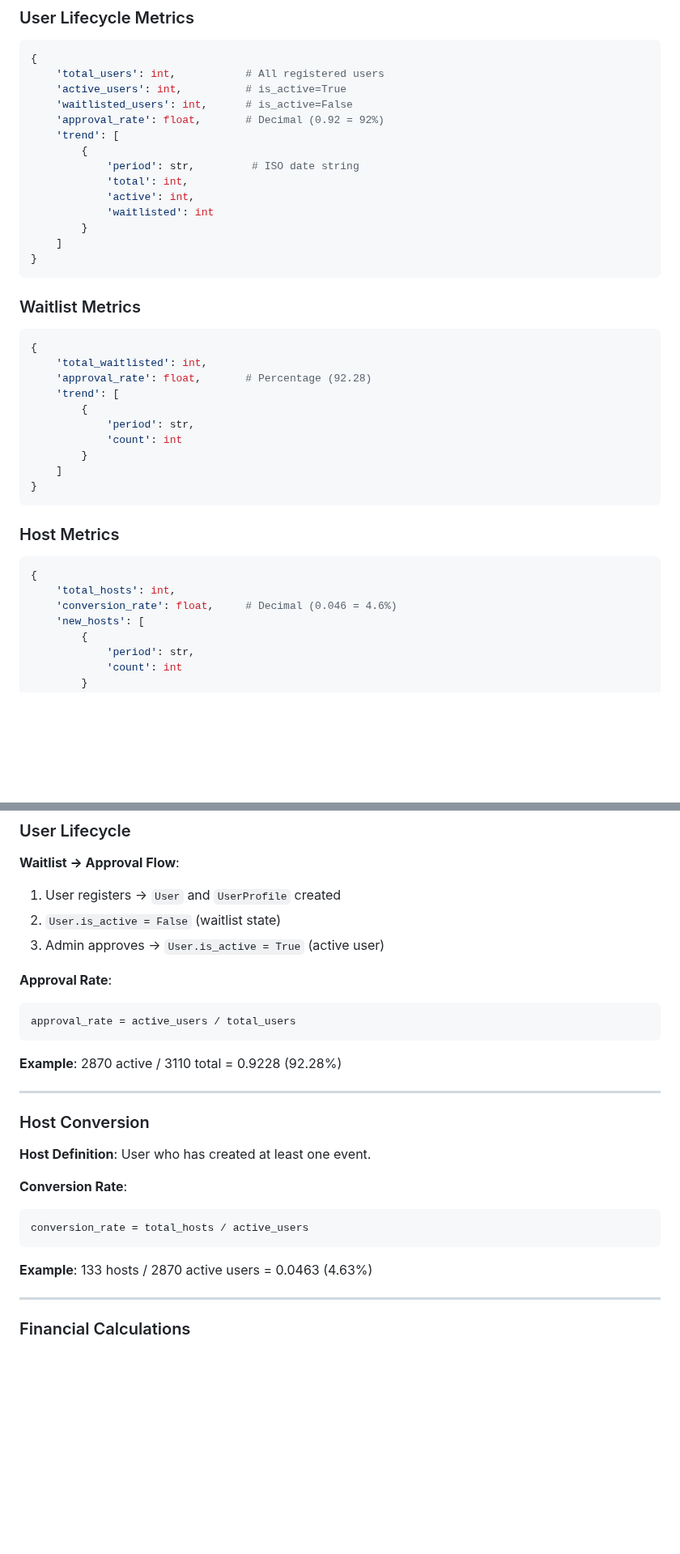
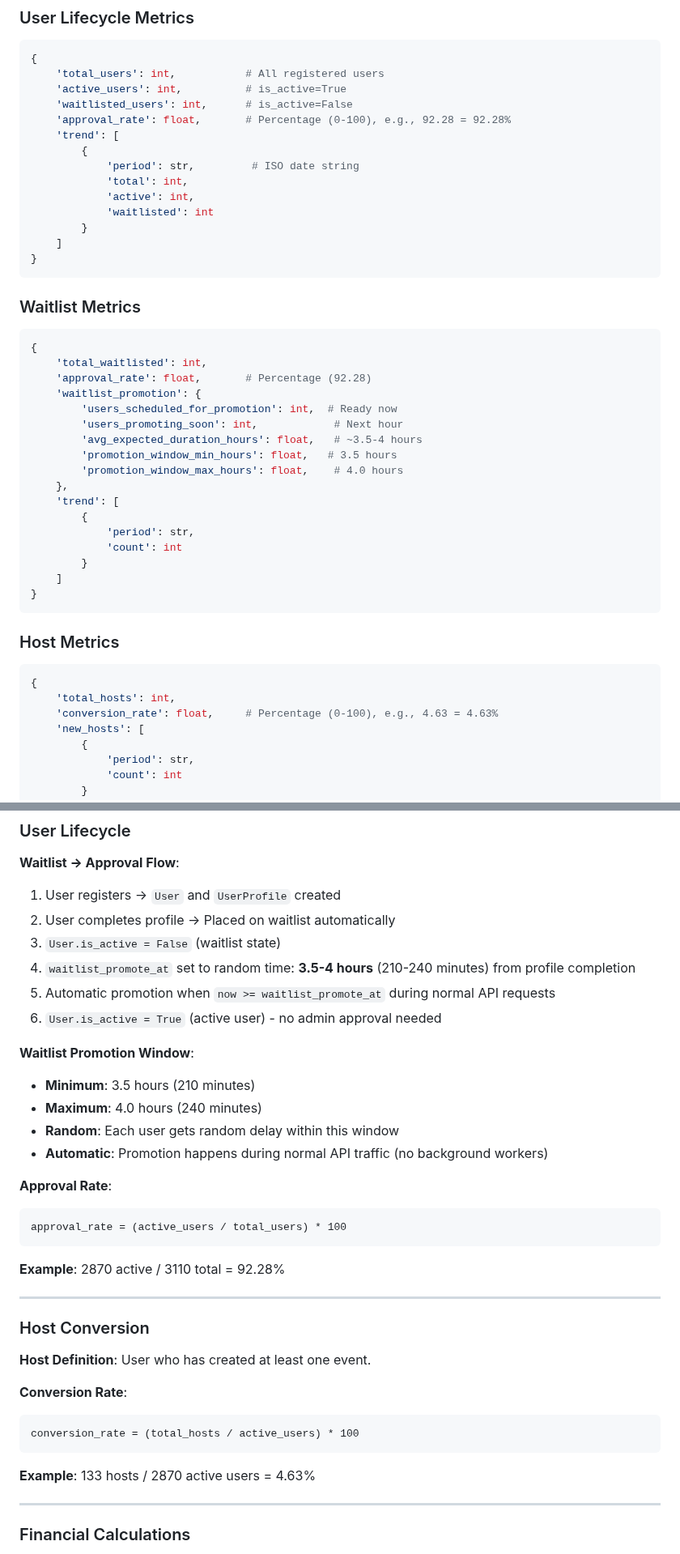
Before and after one commit to LOOPINX-CIRCLE/LoopinBackend, a Markdown page: analytics/docs/README.md, 2 parts joined by grey strips. Shown at 81% size. Drawn GitHub-style; blank space fills up the shorter version.

````diff
--- a/analytics/docs/README.md
+++ b/analytics/docs/README.md
@@ -1264,7 +1290,7 @@ curl "http://localhost:8000/django/admin/dashboard/api/?metric_type=user_lifecyc
     'total_users': int,           # All registered users
     'active_users': int,          # is_active=True
     'waitlisted_users': int,      # is_active=False
-    'approval_rate': float,       # Decimal (0.92 = 92%)
+    'approval_rate': float,       # Percentage (0-100), e.g., 92.28 = 92.28%
     'trend': [
         {
             'period': str,         # ISO date string
@@ -1282,6 +1308,13 @@ curl "http://localhost:8000/django/admin/dashboard/api/?metric_type=user_lifecyc
 {
     'total_waitlisted': int,
     'approval_rate': float,       # Percentage (92.28)
+    'waitlist_promotion': {
+        'users_scheduled_for_promotion': int,  # Ready now
+        'users_promoting_soon': int,            # Next hour
+        'avg_expected_duration_hours': float,   # ~3.5-4 hours
+        'promotion_window_min_hours': float,   # 3.5 hours
+        'promotion_window_max_hours': float,    # 4.0 hours
+    },
     'trend': [
         {
             'period': str,
@@ -1296,7 +1329,7 @@ curl "http://localhost:8000/django/admin/dashboard/api/?metric_type=user_lifecyc
 ```python
 {
     'total_hosts': int,
-    'conversion_rate': float,     # Decimal (0.046 = 4.6%)
+    'conversion_rate': float,     # Percentage (0-100), e.g., 4.63 = 4.63%
     'new_hosts': [
         {
             'period': str,
@@ -1416,15 +1449,24 @@ curl "http://localhost:8000/django/admin/dashboard/api/?metric_type=user_lifecyc
 
 **Waitlist → Approval Flow**:
 1. User registers → `User` and `UserProfile` created
-2. `User.is_active = False` (waitlist state)
-3. Admin approves → `User.is_active = True` (active user)
+2. User completes profile → Placed on waitlist automatically
+3. `User.is_active = False` (waitlist state)
+4. `waitlist_promote_at` set to random time: **3.5-4 hours** (210-240 minutes) from profile completion
+5. Automatic promotion when `now >= waitlist_promote_at` during normal API requests
+6. `User.is_active = True` (active user) - no admin approval needed
+
+**Waitlist Promotion Window**:
+- **Minimum**: 3.5 hours (210 minutes)
+- **Maximum**: 4.0 hours (240 minutes)
+- **Random**: Each user gets random delay within this window
+- **Automatic**: Promotion happens during normal API traffic (no background workers)
 
 **Approval Rate**:
 ```
-approval_rate = active_users / total_users
-```
-
-**Example**: 2870 active / 3110 total = 0.9228 (92.28%)
+approval_rate = (active_users / total_users) * 100
+```
+
+**Example**: 2870 active / 3110 total = 92.28%
 
 ---
 
@@ -1434,10 +1476,10 @@ approval_rate = active_users / total_users
 
 **Conversion Rate**:
 ```
-conversion_rate = total_hosts / active_users
-```
-
-**Example**: 133 hosts / 2870 active users = 0.0463 (4.63%)
+conversion_rate = (total_hosts / active_users) * 100
+```
+
+**Example**: 133 hosts / 2870 active users = 4.63%
 
 ---
 
````
Also changed, not shown: other parts of analytics/docs/README.md (+32 -6 lines).
